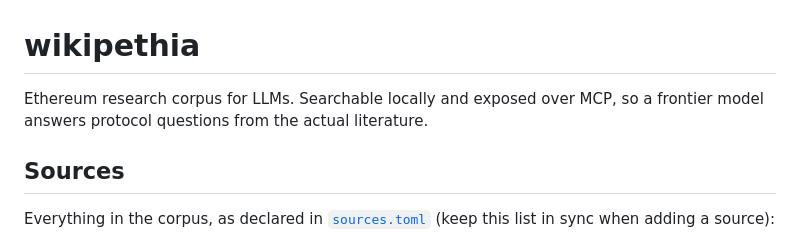
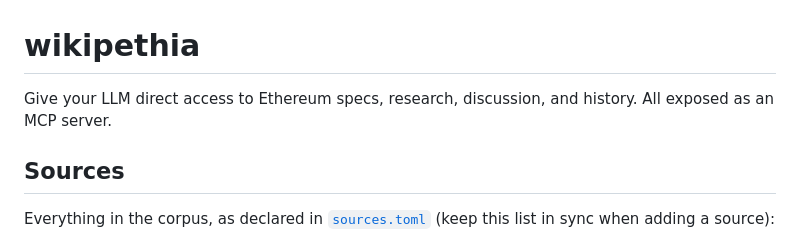
Before and after one commit to JossDuff/wikipethia, a Markdown page: README.md, the part around the change. Drawn GitHub-style.

```diff
--- a/README.md
+++ b/README.md
@@ -1,6 +1,6 @@
 # wikipethia
 
-Ethereum research corpus for LLMs. Searchable locally and exposed over MCP, so a frontier model answers protocol questions from the actual literature.
+Give your LLM direct access to Ethereum specs, research, discussion, and history.  All exposed as an MCP server.
 
 ## Sources
 
```
